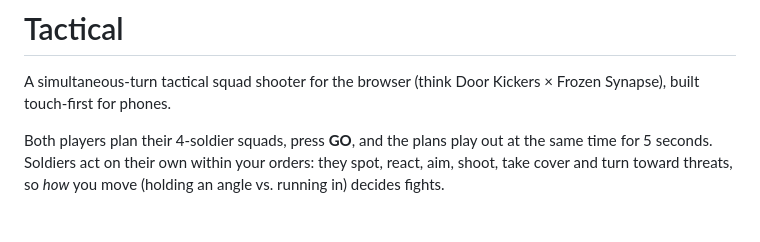
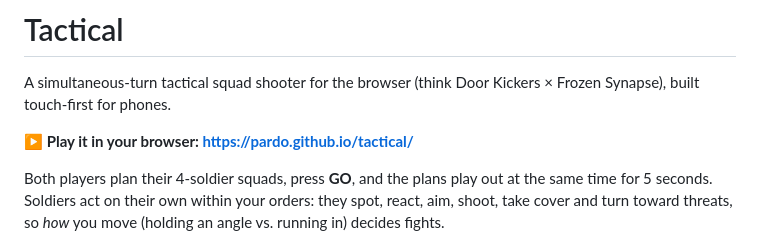
Before and after one commit to pardo/tactical, a Markdown page: README.md, the part around the change. GitHub-like rendering; blank space fills up the shorter version.

Commit message:
README: link to the GitHub Pages build

```diff
--- a/README.md
+++ b/README.md
@@ -2,6 +2,8 @@
 
 A simultaneous-turn tactical squad shooter for the browser (think Door Kickers × Frozen Synapse),
 built touch-first for phones.
+
+**▶ Play it in your browser: https://pardo.github.io/tactical/**
 
 Both players plan their 4-soldier squads, press **GO**, and the plans play out at the same time
 for 5 seconds. Soldiers act on their own within your orders: they spot, react, aim, shoot, take
```
